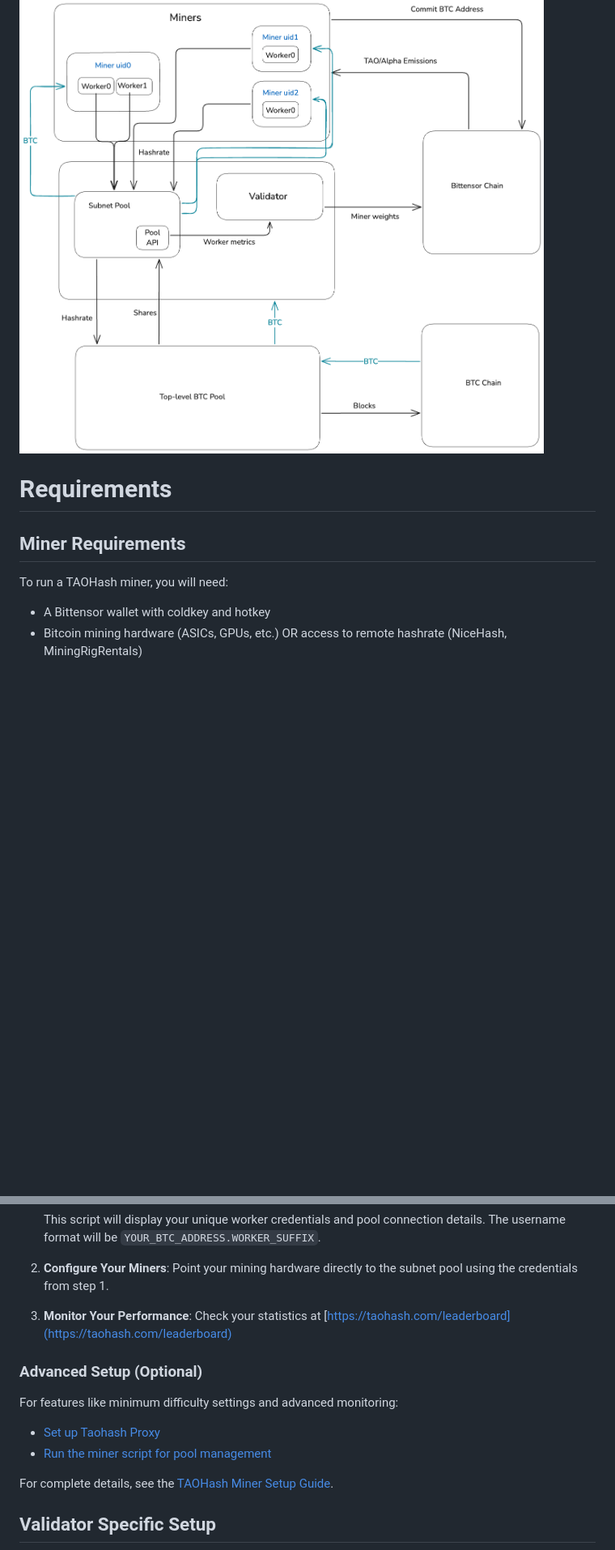
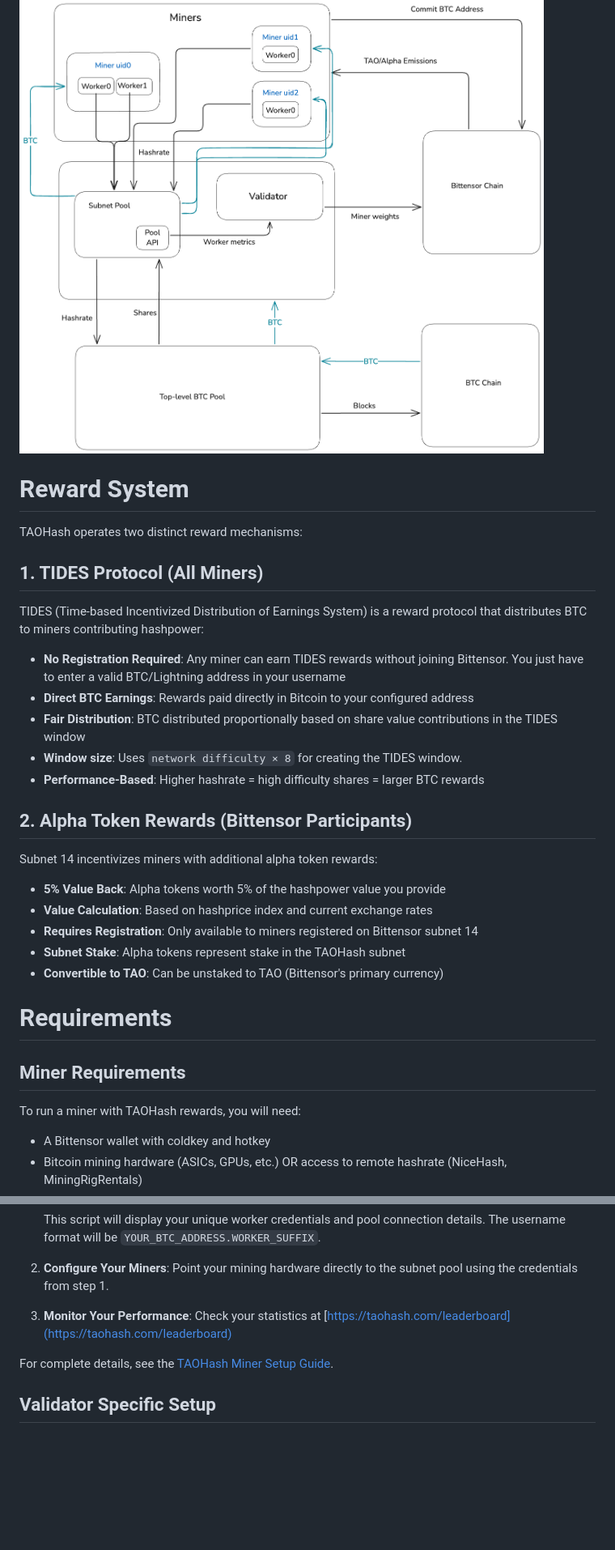
Before and after one commit to latent-to/taohash, a Markdown page: README.md, 2 parts joined by grey strips. Shown: that part at 81% size. Drawn GitHub-style; blank space fills up the shorter version.

```diff
--- a/README.md
+++ b/README.md
@@ -49,11 +55,32 @@ TAOhash's incentive mechanism aligns the collective interests of a pool of miner
 
 ![TAOHash Diagram](docs/images/incentive-design.png)
 
+# Reward System
+
+TAOHash operates two distinct reward mechanisms:
+
+## 1. TIDES Protocol (All Miners)
+TIDES (Time-based Incentivized Distribution of Earnings System) is a reward protocol that distributes BTC to miners contributing hashpower:
+- **No Registration Required**: Any miner can earn TIDES rewards without joining Bittensor. You just have to enter a valid BTC/Lightning address in your username
+- **Direct BTC Earnings**: Rewards paid directly in Bitcoin to your configured address
+- **Fair Distribution**: BTC distributed proportionally based on share value contributions in the TIDES window
+- **Window size**: Uses `network difficulty × 8` for creating the TIDES window.
+- **Performance-Based**: Higher hashrate = high difficulty shares = larger BTC rewards
+
+## 2. Alpha Token Rewards (Bittensor Participants)
+Subnet 14 incentivizes miners with additional alpha token rewards:
+- **5% Value Back**: Alpha tokens worth 5% of the hashpower value you provide
+- **Value Calculation**: Based on hashprice index and current exchange rates
+- **Requires Registration**: Only available to miners registered on Bittensor subnet 14
+- **Subnet Stake**: Alpha tokens represent stake in the TAOHash subnet
+- **Convertible to TAO**: Can be unstaked to TAO (Bittensor's primary currency)
+
+
 # Requirements
 
 ## Miner Requirements
 
-To run a TAOHash miner, you will need:
+To run a miner with TAOHash rewards, you will need:
 
 - A Bittensor wallet with coldkey and hotkey
 - Bitcoin mining hardware (ASICs, GPUs, etc.) OR access to remote hashrate (NiceHash, MiningRigRentals)
@@ -124,11 +151,6 @@ After completing the common setup, the easiest way to start mining is:
 
 3. **Monitor Your Performance**: Check your statistics at [https://taohash.com/leaderboard](https://taohash.com/leaderboard)
 
-### Advanced Setup (Optional)
-For features like minimum difficulty settings and advanced monitoring:
-* [Set up Taohash Proxy](docs/running_miner.md#optional-proxy-setup)
-* [Run the miner script for pool management](docs/running_miner.md#legacy-miner-script)
-
 For complete details, see the [TAOHash Miner Setup Guide](docs/running_miner.md).
 
 ## Validator Specific Setup
```
Also changed, not shown: other parts of README.md (+7 -1 lines).
